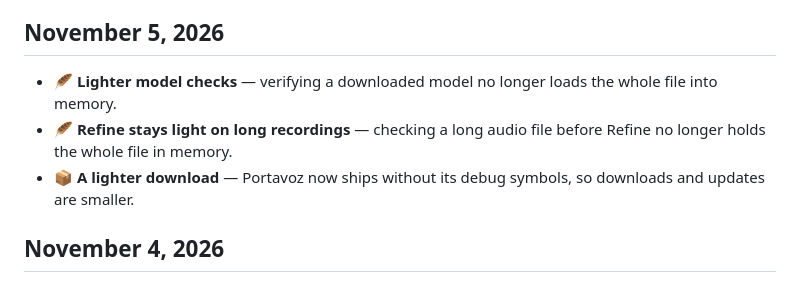
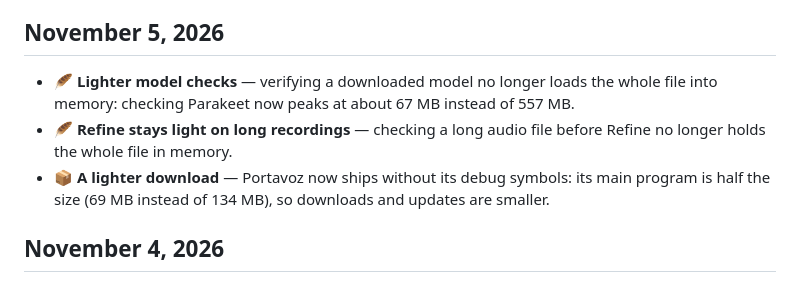
Before and after one commit to johnny4young/portavoz, a Markdown page: CHANGELOG.md, the part around the change. Rendered like a GitHub page.

Commit message:
docs(changelog): add measured figures to the unreleased model check and download entries

```diff
--- a/CHANGELOG.md
+++ b/CHANGELOG.md
@@ -69,9 +69,9 @@ catchy entry for every user-visible change — feature name + what it gives you.
 
 ## November 5, 2026
 
-- **🪶 Lighter model checks** — verifying a downloaded model no longer loads the whole file into memory.
+- **🪶 Lighter model checks** — verifying a downloaded model no longer loads the whole file into memory: checking Parakeet now peaks at about 67 MB instead of 557 MB.
 - **🪶 Refine stays light on long recordings** — checking a long audio file before Refine no longer holds the whole file in memory.
-- **📦 A lighter download** — Portavoz now ships without its debug symbols, so downloads and updates are smaller.
+- **📦 A lighter download** — Portavoz now ships without its debug symbols: its main program is half the size (69 MB instead of 134 MB), so downloads and updates are smaller.
 
 ## November 4, 2026
 
```
